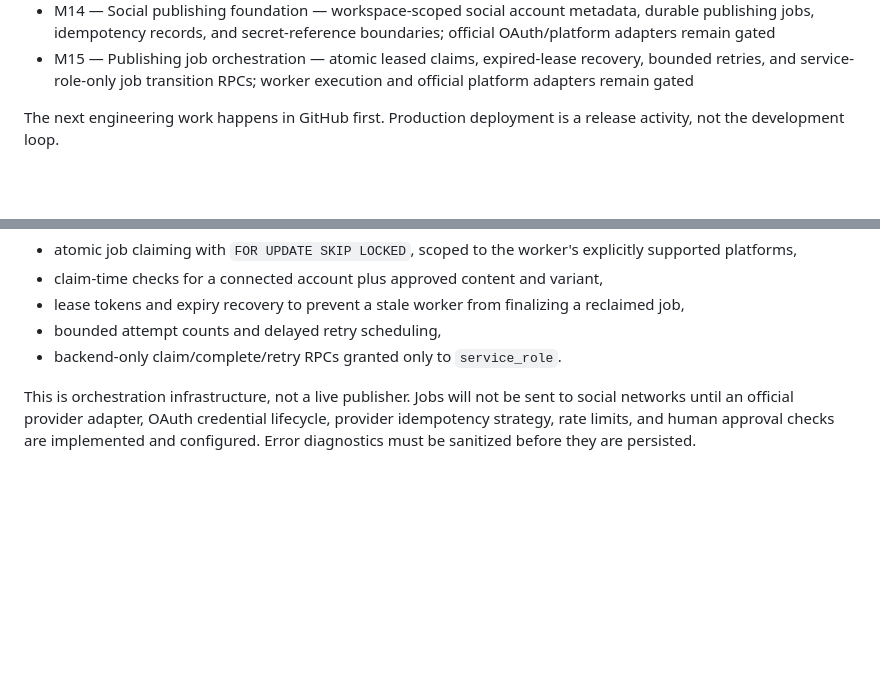
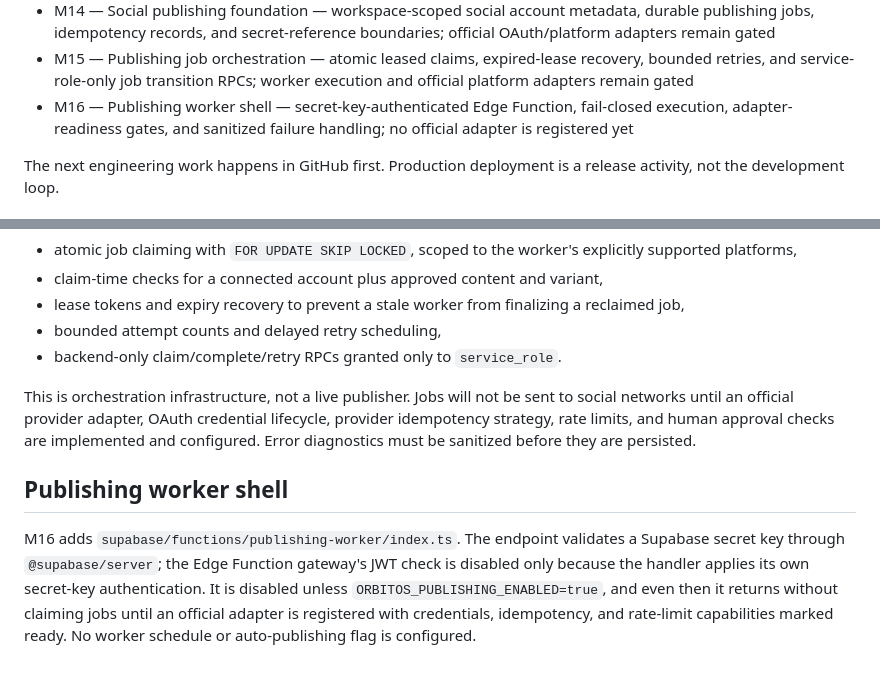
Before and after one commit to oside-dev/orbitoos, a Markdown page: README.md, 2 parts joined by grey strips. Drawn GitHub-style; blank space fills up the shorter version.

Commit message:
docs: document disabled publishing worker shell

```diff
--- a/README.md
+++ b/README.md
@@ -88,6 +88,7 @@ https://orbitoos.vercel.app
 - M13 — Imported analytics provider contract — CSV/JSON report imports use a provider adapter boundary
 - M14 — Social publishing foundation — workspace-scoped social account metadata, durable publishing jobs, idempotency records, and secret-reference boundaries; official OAuth/platform adapters remain gated
 - M15 — Publishing job orchestration — atomic leased claims, expired-lease recovery, bounded retries, and service-role-only job transition RPCs; worker execution and official platform adapters remain gated
+- M16 — Publishing worker shell — secret-key-authenticated Edge Function, fail-closed execution, adapter-readiness gates, and sanitized failure handling; no official adapter is registered yet
 
 The next engineering work happens in GitHub first. Production deployment is a release activity, not the development loop.
 
@@ -112,3 +113,8 @@ The M15 database contract in `docs/architecture/publishing-job-orchestration.sql
 - backend-only claim/complete/retry RPCs granted only to `service_role`.
 
 This is orchestration infrastructure, not a live publisher. Jobs will not be sent to social networks until an official provider adapter, OAuth credential lifecycle, provider idempotency strategy, rate limits, and human approval checks are implemented and configured. Error diagnostics must be sanitized before they are persisted.
+
+
+## Publishing worker shell
+
+M16 adds `supabase/functions/publishing-worker/index.ts`. The endpoint validates a Supabase secret key through `@supabase/server`; the Edge Function gateway's JWT check is disabled only because the handler applies its own secret-key authentication. It is disabled unless `ORBITOS_PUBLISHING_ENABLED=true`, and even then it returns without claiming jobs until an official adapter is registered with credentials, idempotency, and rate-limit capabilities marked ready. No worker schedule or auto-publishing flag is configured.
```
